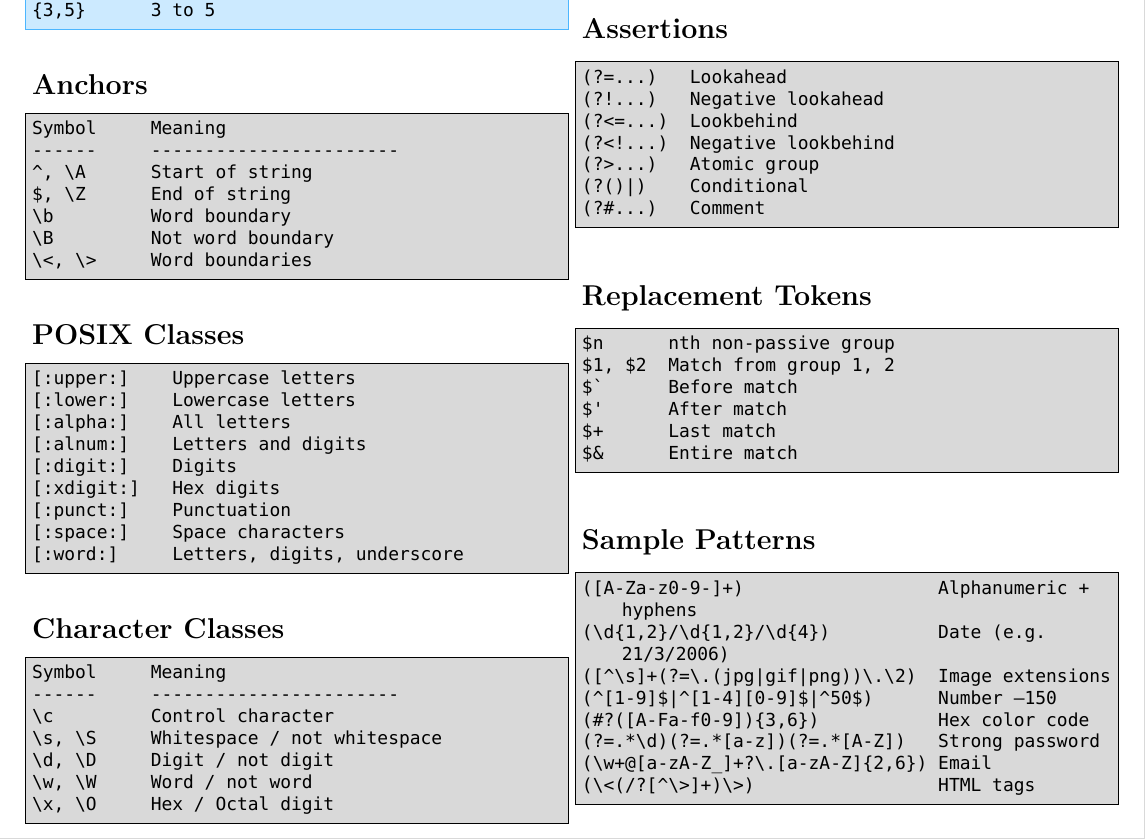
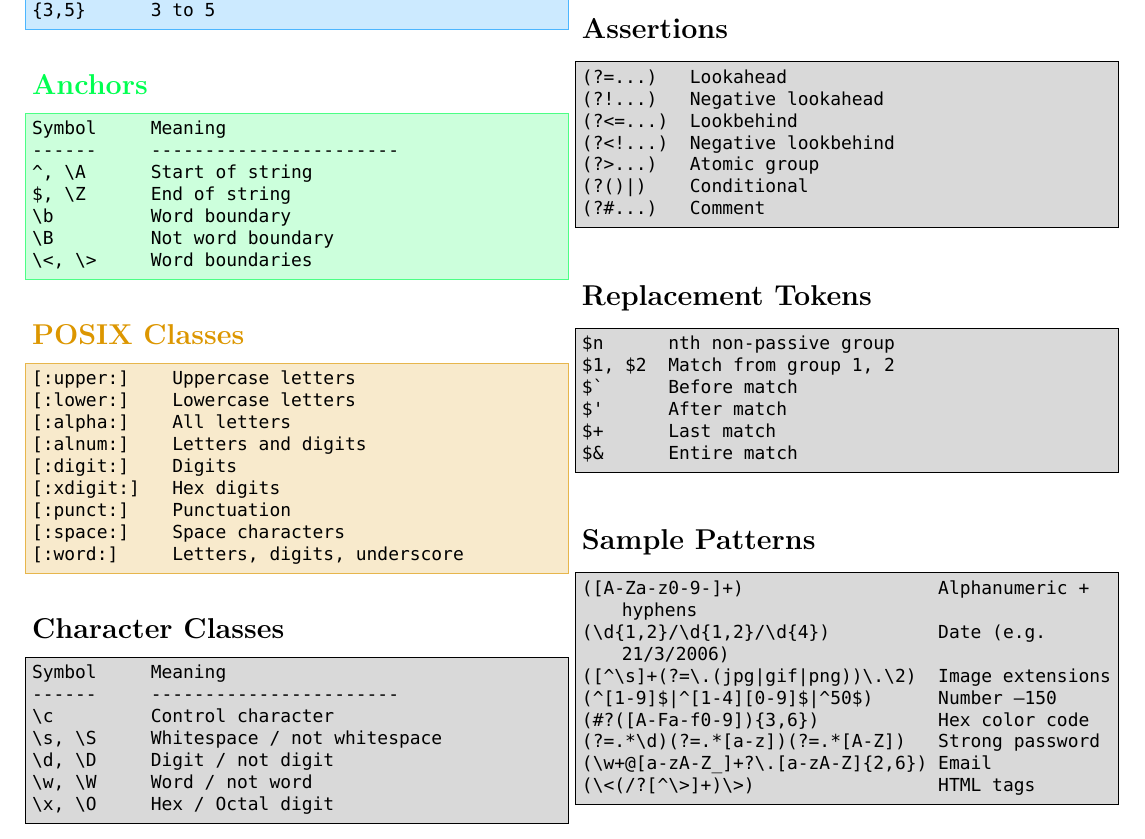
Before and after one commit to blackmirroxx/cheat_sheet_netBSD_and_more, a LaTeX document (regex.tex): part of the page, cut so that both start at the same text. Compiled offline with XeLaTeX.

Commit message:
rgb dark yellow

```diff
--- a/regex.tex
+++ b/regex.tex
@@ -13,6 +13,8 @@
 % Colors
 \definecolor{blue1}{RGB}{10,0,255}
 \definecolor{cyan1}{RGB}{0,150,255}
+\definecolor{green1}{RGB}{0,255,80}
+\definecolor{yellow1}{RGB}{220,150,0}
 
 % Listings setup
 \lstset{
@@ -63,8 +65,8 @@ Symbol     Meaning
 {3,5}      3 to 5
 \end{lstlisting}
 
-\section*{Anchors}
-\begin{lstlisting}
+\section*{\textcolor{green1}{Anchors}}
+\begin{lstlisting}[frame=single, rulecolor=\color{green1!70}, backgroundcolor=\color{green1!20}]
 Symbol     Meaning
 ------     -----------------------
 ^, \A      Start of string
@@ -74,8 +76,8 @@ $, \Z      End of string
 \<, \>     Word boundaries
 \end{lstlisting}
 
-\section*{POSIX Classes}
-\begin{lstlisting}
+\section*{\textcolor{yellow1}{POSIX Classes}}
+\begin{lstlisting}[frame=single, rulecolor=\color{yellow1!70}, backgroundcolor=\color{yellow1!20}]
 [:upper:]    Uppercase letters
 [:lower:]    Lowercase letters
 [:alpha:]    All letters
```
Also changed, not shown: regex.pdf, 1 other file.
